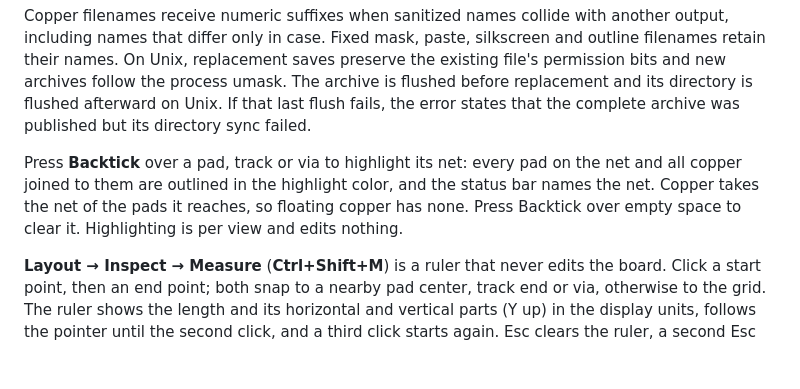
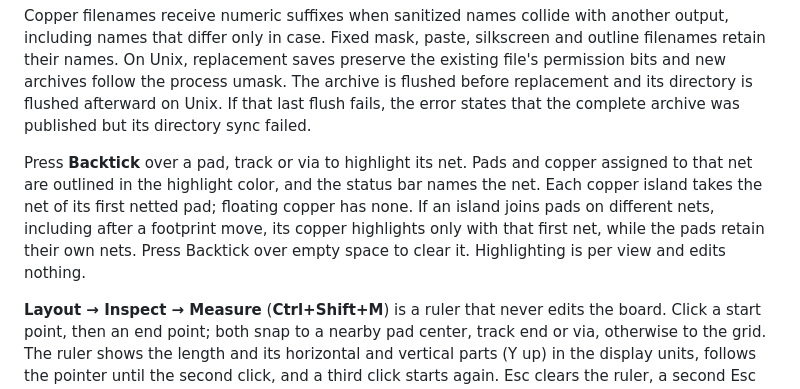
Before and after one commit to tangency-labs/pcbcraft, a Markdown page: docs/editor-guide.md, the part around the change. GitHub-like rendering; blank space fills up the shorter version.

Commit message:
Clarify net highlighting for copper joining multiple nets
Co-Authored-By: Codex <noreply@openai.com>

```diff
--- a/docs/editor-guide.md
+++ b/docs/editor-guide.md
@@ -627,10 +627,13 @@ umask. The archive is flushed before replacement and its directory is flushed
 afterward on Unix. If that last flush fails, the error states that the complete
 archive was published but its directory sync failed.
 
-Press **Backtick** over a pad, track or via to highlight its net: every pad on the
-net and all copper joined to them are outlined in the highlight color, and the status bar
-names the net. Copper takes the net of the pads it reaches, so floating copper has none.
-Press Backtick over empty space to clear it. Highlighting is per view and edits nothing.
+Press **Backtick** over a pad, track or via to highlight its net. Pads and copper
+assigned to that net are outlined in the highlight color, and the status bar names
+the net. Each copper island takes the net of its first netted pad; floating copper
+has none. If an island joins pads on different nets, including after a footprint
+move, its copper highlights only with that first net, while the pads retain their
+own nets. Press Backtick over empty space to clear it. Highlighting is per view
+and edits nothing.
 
 **Layout → Inspect → Measure** (**Ctrl+Shift+M**) is a ruler that never edits the board.
 Click a start point, then an end point; both snap to a nearby pad center, track end or
```
